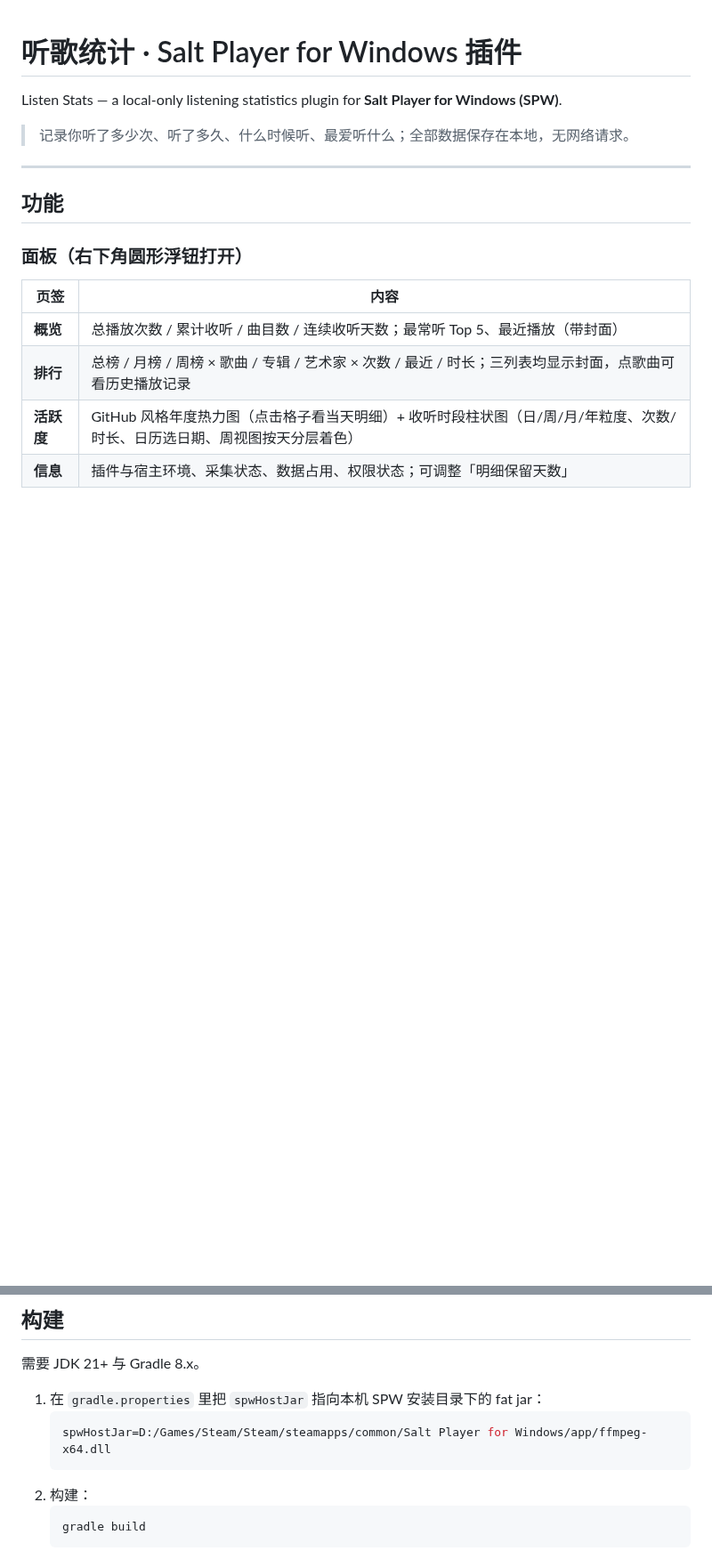
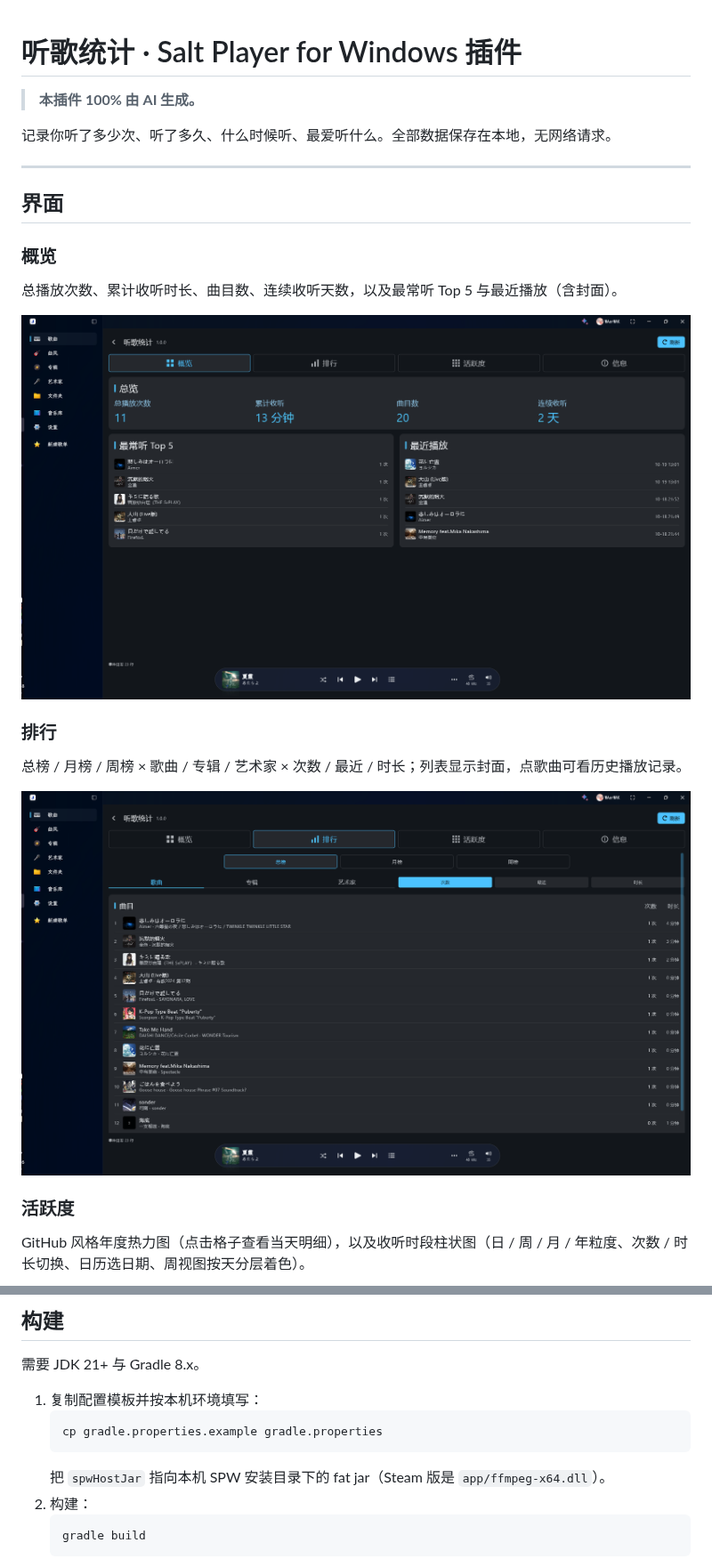
Before and after one commit to WAerWAK/SPW-listen-stats, a Markdown page: README.md, 2 parts joined by grey strips. Shown at 89% size. GitHub-like rendering; pictures changed too: docs/screenshots/overview.png (added), docs/screenshots/ranking.png (added); blank space fills up the shorter version.

Commit message:
docs: 补充四页截图并重写 README
- 新增 docs/screenshots（概览/排行/活跃度/信息）
- README 用 HTML img 内嵌截图，删除英文段
- 开头标注「本插件 100% 由 AI 生成」

````diff
--- a/README.md
+++ b/README.md
@@ -1,18 +1,26 @@
 # 听歌统计 · Salt Player for Windows 插件
 
-Listen Stats — a local-only listening statistics plugin for **Salt Player for Windows (SPW)**.
+> **本插件 100% 由 AI 生成。**
 
-> 记录你听了多少次、听了多久、什么时候听、最爱听什么；全部数据保存在本地，无网络请求。
+记录你听了多少次、听了多久、什么时候听、最爱听什么。全部数据保存在本地，无网络请求。
 
 ---
 
-## 功能
+## 界面
 
-### 面板（右下角圆形浮钮打开）
+### 概览
 
-| 页签 | 内容 |
-|---|---|
-| **概览** | 总播放次数 / 累计收听 / 曲目数 / 连续收听天数；最常听 Top 5、最近播放（带封面） |
-| **排行** | 总榜 / 月榜 / 周榜 × 歌曲 / 专辑 / 艺术家 × 次数 / 最近 / 时长；三列表均显示封面，点歌曲可看历史播放记录 |
-| **活跃度** | GitHub 风格年度热力图（点击格子看当天明细）+ 收听时段柱状图（日/周/月/年粒度、次数/时长、日历选日期、周视图按天分层着色） |
-| **信息** | 插件与宿主环境、采集状态、数据占用、权限状态；可调整「明细保留天数」 |
+总播放次数、累计收听时长、曲目数、连续收听天数，以及最常听 Top 5 与最近播放（含封面）。
+
+<img src="docs/screenshots/overview.png" width="100%" alt="概览页">
+
+### 排行
+
+总榜 / 月榜 / 周榜 × 歌曲 / 专辑 / 艺术家 × 次数 / 最近 / 时长；列表显示封面，点歌曲可看历史播放记录。
+
+<img src="docs/screenshots/ranking.png" width="100%" alt="排行页">
+
+### 活跃度
+
+GitHub 风格年度热力图（点击格子查看当天明细），以及收听时段柱状图（日 / 周 / 月 / 年粒度、次数 / 时长切换、日历选日期、周视图按天分层着色）。
+
@@ -100,10 +119,11 @@ com.spwmods.waerwak.listenstats
 
 需要 JDK 21+ 与 Gradle 8.x。
 
-1. 在 `gradle.properties` 里把 `spwHostJar` 指向本机 SPW 安装目录下的 fat jar：
-   ```properties
-   spwHostJar=D:/Games/Steam/Steam/steamapps/common/Salt Player for Windows/app/ffmpeg-x64.dll
+1. 复制配置模板并按本机环境填写：
+   ```bash
+   cp gradle.properties.example gradle.properties
    ```
+   把 `spwHostJar` 指向本机 SPW 安装目录下的 fat jar（Steam 版是 `app/ffmpeg-x64.dll`）。
 2. 构建：
    ```bash
    gradle build
````
Also changed, not shown: other parts of README.md (+12 -9 lines), docs/screenshots/activity.png (added), docs/screenshots/info.png (added).
